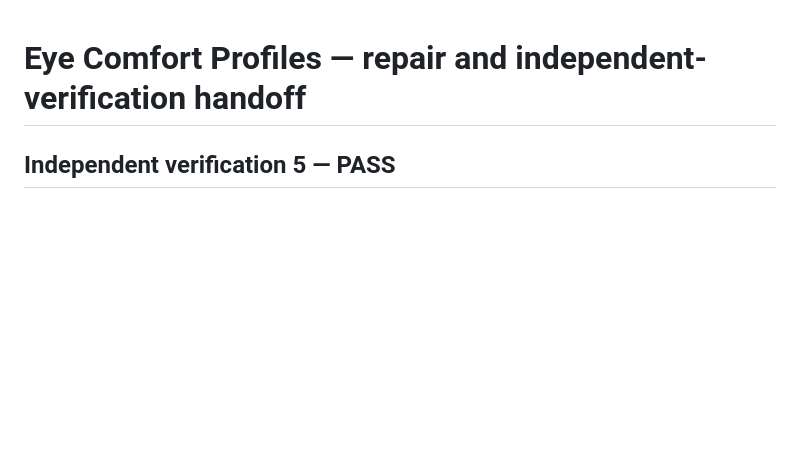
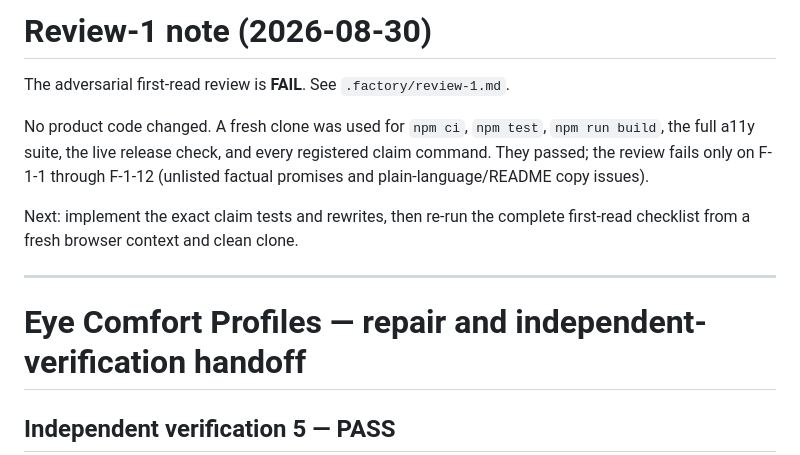
Before and after one commit to B-Divyesh/sf-eye-comfort-profiles, a Markdown page: .factory/handoff.md, the part around the change. GitHub-like rendering; blank space fills up the shorter version.

Commit message:
docs: add adversarial first-read review

```diff
--- a/.factory/handoff.md
+++ b/.factory/handoff.md
@@ -1,3 +1,17 @@
+# Review-1 note (2026-08-30)
+
+The adversarial first-read review is **FAIL**. See `.factory/review-1.md`.
+
+No product code changed. A fresh clone was used for `npm ci`, `npm test`,
+`npm run build`, the full a11y suite, the live release check, and every
+registered claim command. They passed; the review fails only on F-1-1 through
+F-1-12 (unlisted factual promises and plain-language/README copy issues).
+
+Next: implement the exact claim tests and rewrites, then re-run the complete
+first-read checklist from a fresh browser context and clean clone.
+
+---
+
 # Eye Comfort Profiles — repair and independent-verification handoff
 
 ## Independent verification 5 — PASS
```
Also changed, not shown: .factory/review-1.md (added, +229 -0 lines).
